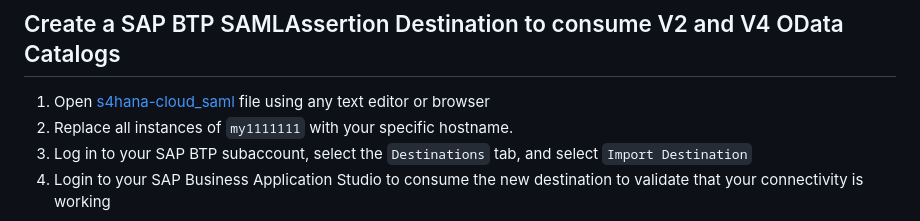
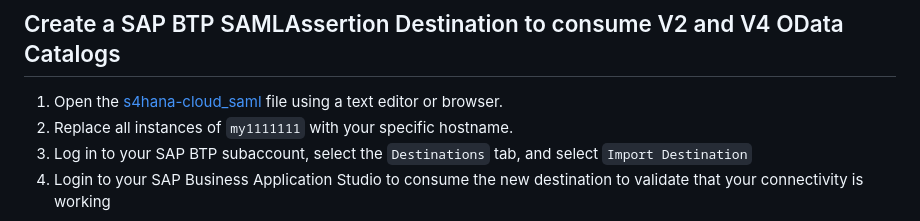
Before and after one commit to SAP-samples/fiori-tools-samples, a Markdown page: misc/s4hana/README.md, the part around the change. GitHub-like rendering.

Commit message:
Update misc/s4hana/README.md
Co-authored-by: Louise Findlay <louise.findlay@sap.com>

```diff
--- a/misc/s4hana/README.md
+++ b/misc/s4hana/README.md
@@ -8,7 +8,7 @@
 1. You have reviewed the [SAP Business Application Studio Integration with SAP S/4HANA Cloud](https://me.sap.com/notes/3297481) documentation
 
 ## Create a SAP BTP SAMLAssertion Destination to consume V2 and V4 OData Catalogs
-1. Open [s4hana-cloud_saml](s4hana-cloud_saml) file using any text editor or browser
+1. Open the [s4hana-cloud_saml](s4hana-cloud_saml) file using a text editor or browser.
 2. Replace all instances of `my1111111` with your specific hostname.
 1. Log in to your SAP BTP subaccount, select the `Destinations` tab, and select `Import Destination`
 1. Login to your SAP Business Application Studio to consume the new destination to validate that your connectivity is working
```
